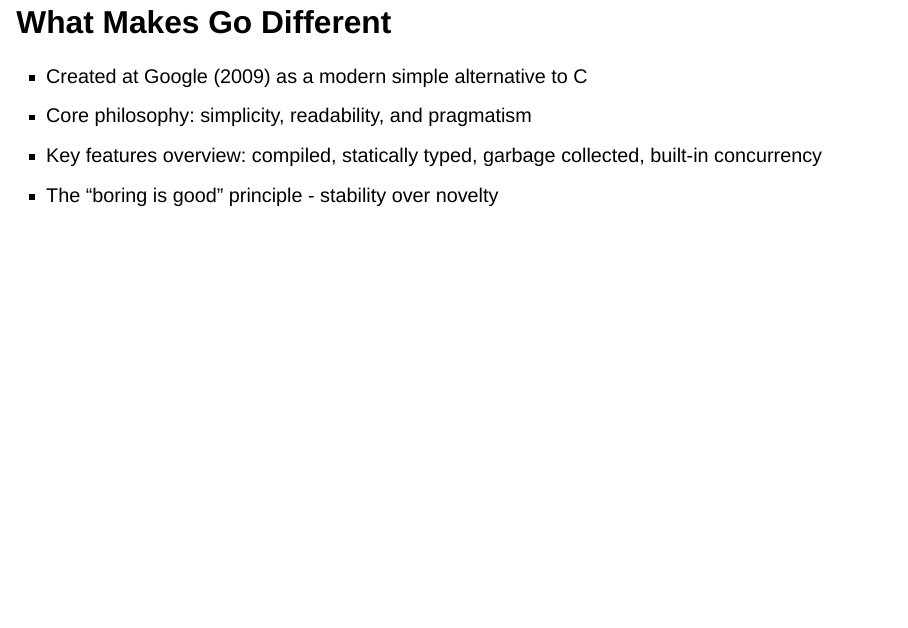
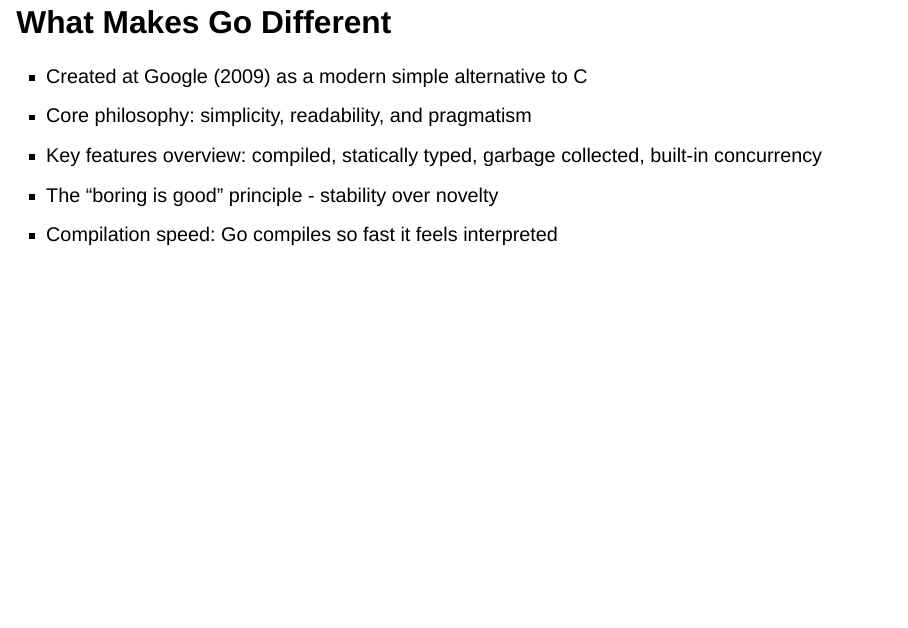
Before and after one commit to milanmlft/talks, a Quarto document (2025-12-07-DevOpsHour-Go/index.qmd): page 3 of 24. Rendered offline with R 4.5, knitr and Pandoc in place of Quarto, with nearby package versions; drawn as Slidy slides in place of the format the file asks for.

Commit message:
Enhance What Makes Go Different with compilation speed

```diff
--- a/2025-12-07-DevOpsHour-Go/index.qmd
+++ b/2025-12-07-DevOpsHour-Go/index.qmd
@@ -32,6 +32,7 @@
 - Core philosophy: simplicity, readability, and pragmatism
 - Key features overview: compiled, statically typed, garbage collected, built-in concurrency
 - The "boring is good" principle - stability over novelty
+- Compilation speed: Go compiles so fast it feels interpreted
 
 ---
 
```
